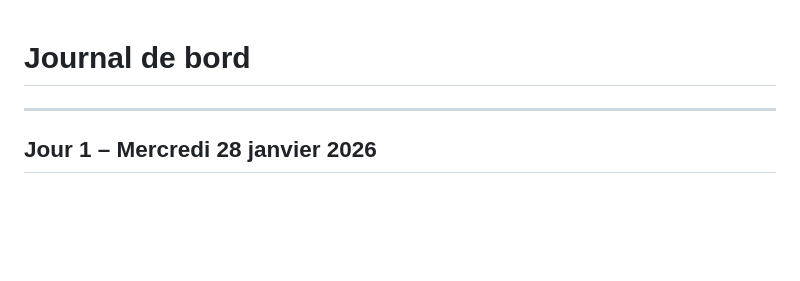
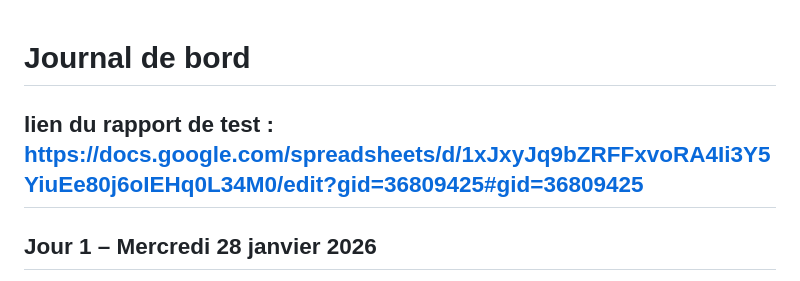
Before and after one commit to Samzdev08/GIRARD-SiteWeb, a Markdown page: README.md, the part around the change. Drawn GitHub-style; blank space fills up the shorter version.

Commit message:
Update README with test report link and journal entries
Added a link to the test report and updated the journal entries for each day.

```diff
--- a/README.md
+++ b/README.md
@@ -1,5 +1,5 @@
 # Journal de bord
-
+lien du rapport de test : https://docs.google.com/spreadsheets/d/1xJxyJq9bZRFFxvoRA4Ii3Y5YiuEe80j6oIEHq0L34M0/edit?gid=36809425#gid=36809425
 ---
 
 ## Jour 1 – Mercredi 28 janvier 2026
```
